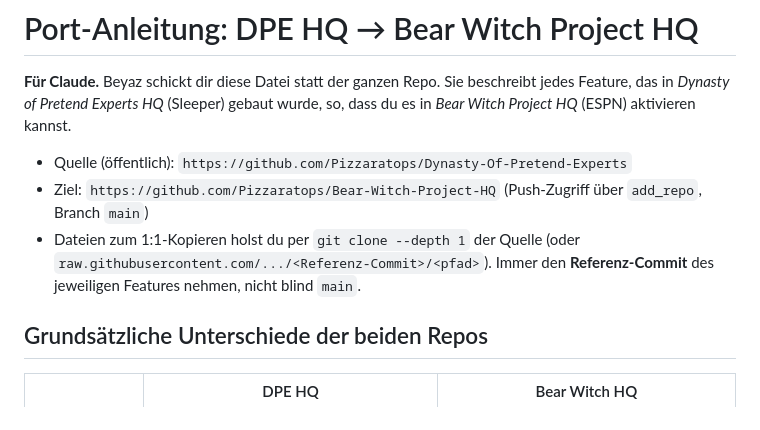
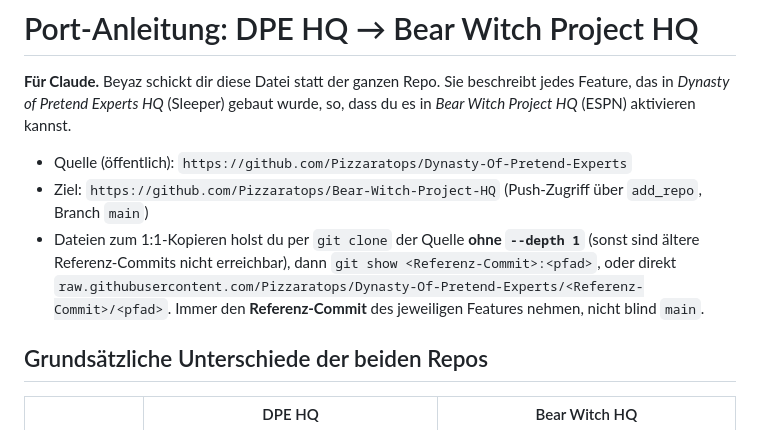
Before and after one commit to Pizzaratops/Dynasty-Of-Pretend-Experts, a Markdown page: docs/PORT-BEAR-WITCH.md, the part around the change. GitHub-like rendering.

Commit message:
docs: Klon-Hinweis für Referenz-Commits korrigiert
Co-Authored-By: Claude Opus 5.5 <noreply@anthropic.com>
Claude-Session: https://claude.ai/code/session_01W5bUQQTpCddT8nYLkzcYgF

```diff
--- a/docs/PORT-BEAR-WITCH.md
+++ b/docs/PORT-BEAR-WITCH.md
@@ -6,7 +6,7 @@ aktivieren kannst.
 
 - Quelle (öffentlich): `https://github.com/Pizzaratops/Dynasty-Of-Pretend-Experts`
 - Ziel: `https://github.com/Pizzaratops/Bear-Witch-Project-HQ` (Push-Zugriff über `add_repo`, Branch `main`)
-- Dateien zum 1:1-Kopieren holst du per `git clone --depth 1` der Quelle (oder `raw.githubusercontent.com/.../<Referenz-Commit>/<pfad>`).
+- Dateien zum 1:1-Kopieren holst du per `git clone` der Quelle **ohne `--depth 1`** (sonst sind ältere Referenz-Commits nicht erreichbar), dann `git show <Referenz-Commit>:<pfad>`, oder direkt `raw.githubusercontent.com/Pizzaratops/Dynasty-Of-Pretend-Experts/<Referenz-Commit>/<pfad>`.
   Immer den **Referenz-Commit** des jeweiligen Features nehmen, nicht blind `main`.
 
 ## Grundsätzliche Unterschiede der beiden Repos
```
